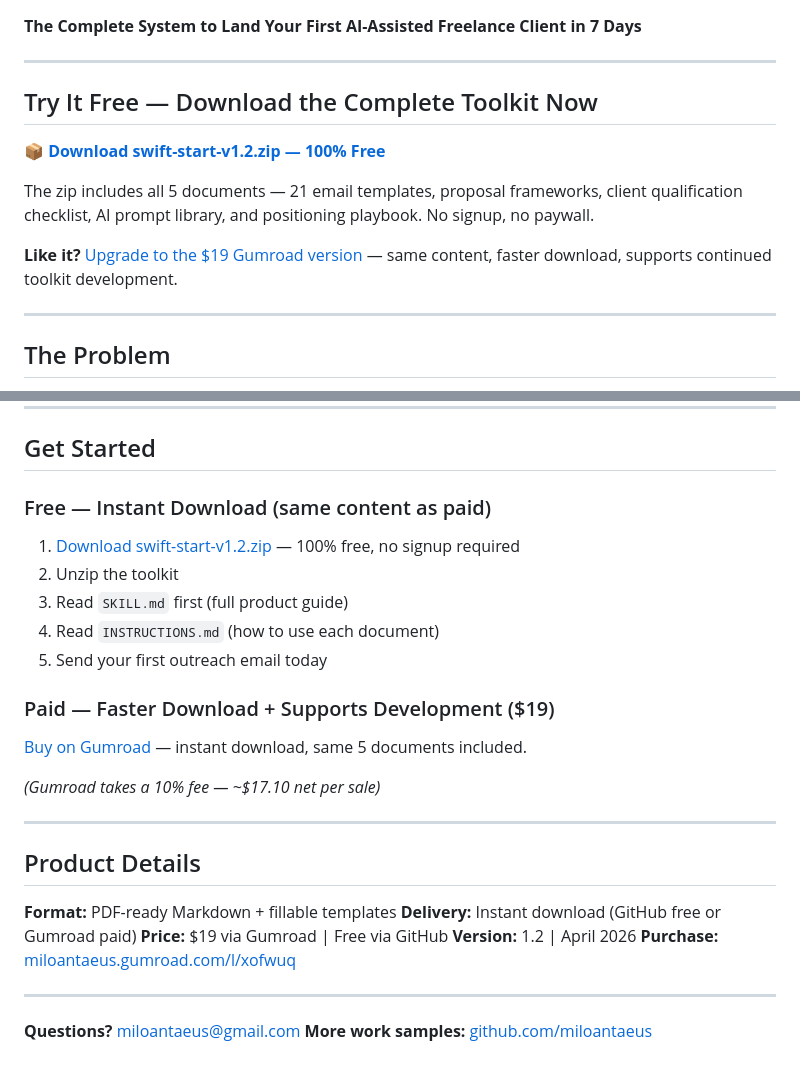
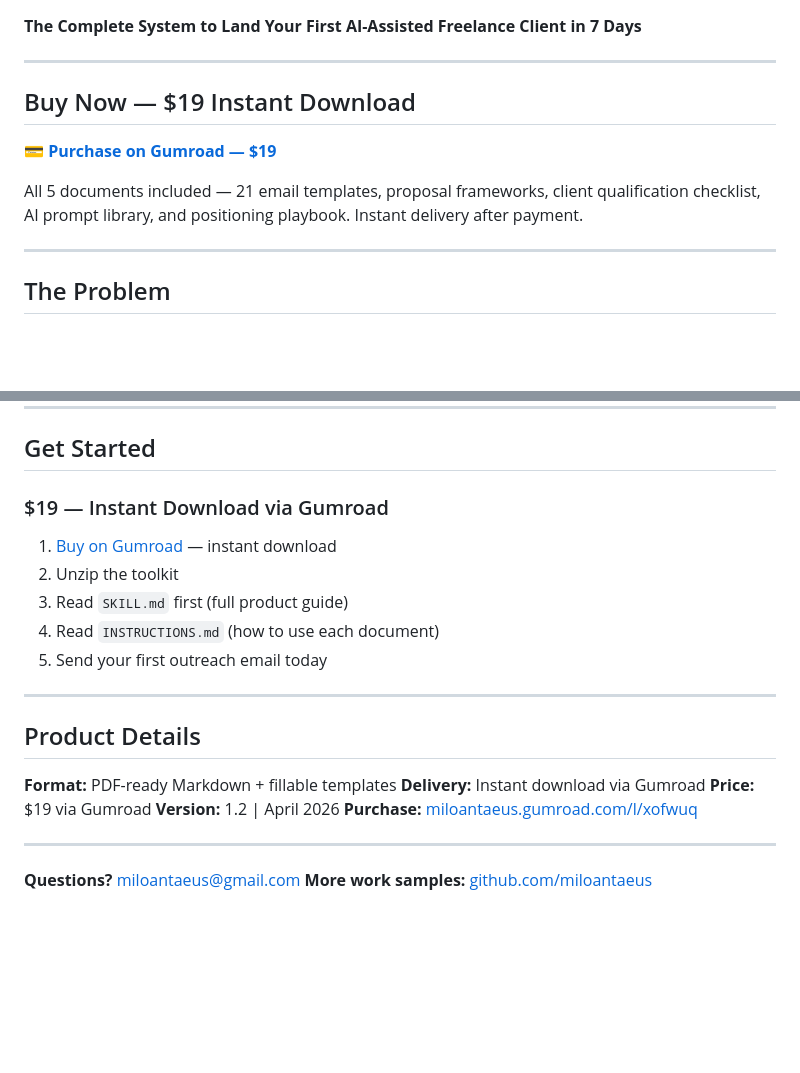
Before and after one commit to miloantaeus/swift-start, a Markdown page: README.md, 2 parts joined by grey strips. Drawn GitHub-style; blank space fills up the shorter version.

Commit message:
Remove free download leak — Gumroad (9) is now the only CTA
The free GitHub download was competing with the paid Gumroad version.
README now directs all visitors to miloantaeus.gumroad.com/l/xofwuq.

```diff
--- a/README.md
+++ b/README.md
@@ -3,13 +3,11 @@
 
 ---
 
-## Try It Free — Download the Complete Toolkit Now
+## Buy Now — $19 Instant Download
 
-**[📦 Download swift-start-v1.2.zip — 100% Free](https://github.com/miloantaeus/swift-start/releases/download/v1.2/swift-start-v1.2.zip)**
+**[💳 Purchase on Gumroad — $19](https://miloantaeus.gumroad.com/l/xofwuq)**
 
-The zip includes all 5 documents — 21 email templates, proposal frameworks, client qualification checklist, AI prompt library, and positioning playbook. No signup, no paywall.
-
-**Like it?** [Upgrade to the $19 Gumroad version](https://miloantaeus.gumroad.com/l/xofwuq) — same content, faster download, supports continued toolkit development.
+All 5 documents included — 21 email templates, proposal frameworks, client qualification checklist, AI prompt library, and positioning playbook. Instant delivery after payment.
 
 ---
 
@@ -123,25 +121,20 @@ Everything in this toolkit has been **sent to real humans and gotten real respon
 
 ## Get Started
 
-### Free — Instant Download (same content as paid)
-1. [Download swift-start-v1.2.zip](https://github.com/miloantaeus/swift-start/releases/download/v1.2/swift-start-v1.2.zip) — 100% free, no signup required
+### $19 — Instant Download via Gumroad
+1. [Buy on Gumroad](https://miloantaeus.gumroad.com/l/xofwuq) — instant download
 2. Unzip the toolkit
 3. Read `SKILL.md` first (full product guide)
 4. Read `INSTRUCTIONS.md` (how to use each document)
 5. Send your first outreach email today
-
-### Paid — Faster Download + Supports Development ($19)
-[Buy on Gumroad](https://miloantaeus.gumroad.com/l/xofwuq) — instant download, same 5 documents included.
-
-*(Gumroad takes a 10% fee — ~$17.10 net per sale)*
 
 ---
 
 ## Product Details
 
 **Format:** PDF-ready Markdown + fillable templates
-**Delivery:** Instant download (GitHub free or Gumroad paid)
-**Price:** $19 via Gumroad | Free via GitHub
+**Delivery:** Instant download via Gumroad
+**Price:** $19 via Gumroad
 **Version:** 1.2 | April 2026
 **Purchase:** [miloantaeus.gumroad.com/l/xofwuq](https://miloantaeus.gumroad.com/l/xofwuq)
 
```
